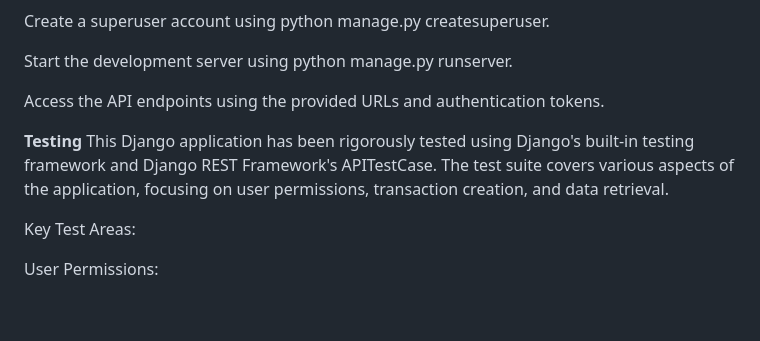
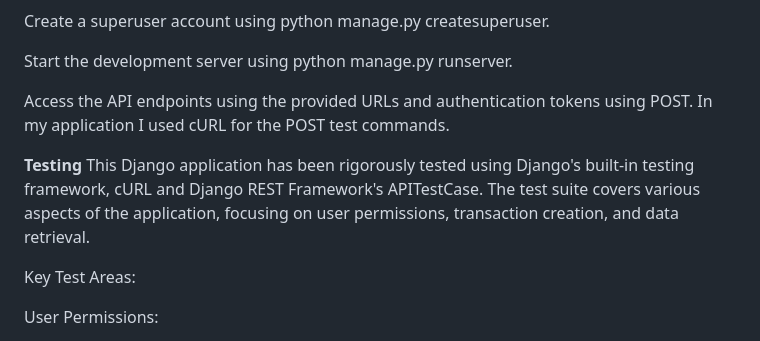
Before and after one commit to Roygicheru/django-investment-api, a Markdown page: README.md, the part around the change. GitHub-like rendering; blank space fills up the shorter version.

```diff
--- a/README.md
+++ b/README.md
@@ -53,12 +53,12 @@ Create a superuser account using python manage.py createsuperuser.
 
 Start the development server using python manage.py runserver.
 
-Access the API endpoints using the provided URLs and authentication tokens.
+Access the API endpoints using the provided URLs and authentication tokens using POST. In my application I used cURL for the POST test commands.
 
 
 
 **Testing**
-This Django application has been rigorously tested using Django's built-in testing framework and Django REST Framework's APITestCase. The test suite covers various aspects of the application, focusing on user permissions, transaction creation, and data retrieval.
+This Django application has been rigorously tested using Django's built-in testing framework, cURL and Django REST Framework's APITestCase. The test suite covers various aspects of the application, focusing on user permissions, transaction creation, and data retrieval.
 
 Key Test Areas:
 
```
